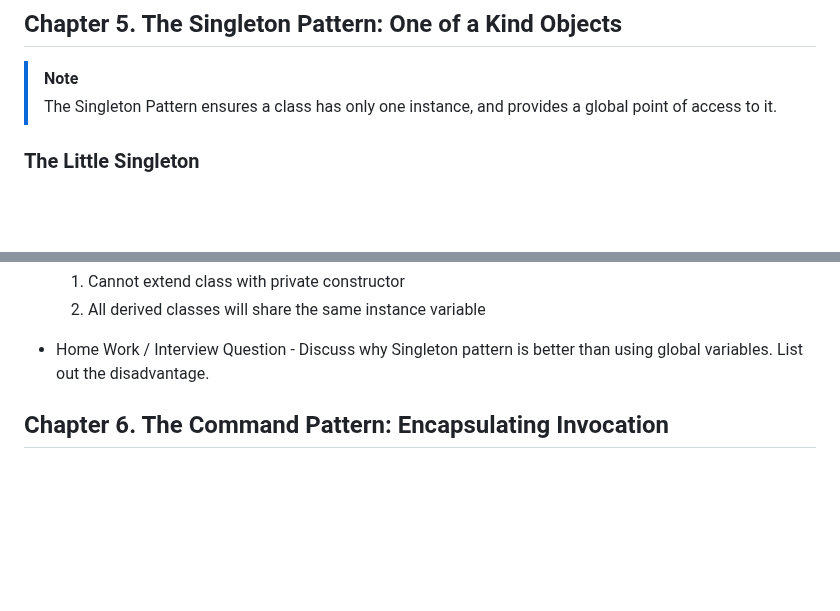
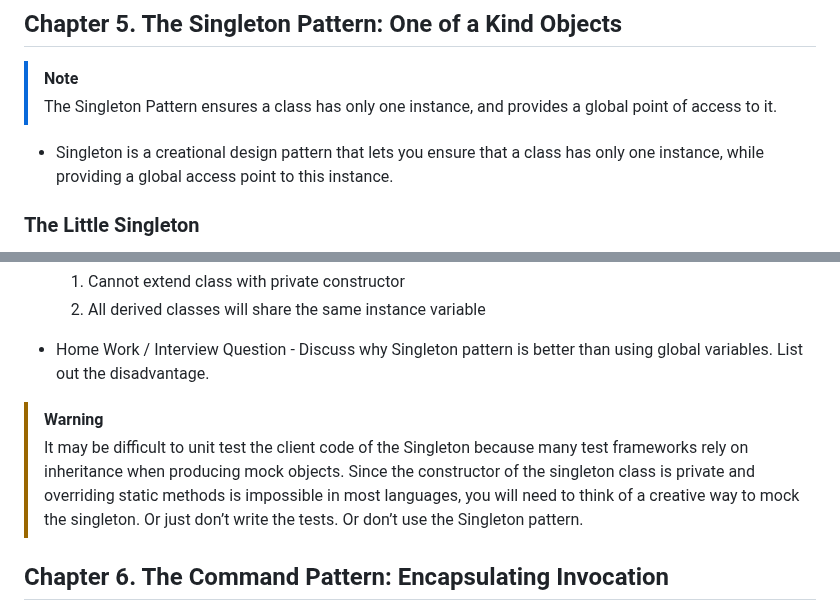
Before and after one commit to souraavv/whitepapers-and-books, a Markdown page: books/Head-First-Design-Patterns/README.md, 2 parts joined by grey strips. GitHub-like rendering; blank space fills up the shorter version.

```diff
--- a/books/Head-First-Design-Patterns/README.md
+++ b/books/Head-First-Design-Patterns/README.md
@@ -1603,6 +1603,8 @@ A: You’re right that the subclasses do look a lot like Simple Factory; however
 >[!NOTE]
 > The Singleton Pattern ensures a class has only one instance, and provides a global point of access to it.
 
+- Singleton is a creational design pattern that lets you ensure that a class has only one instance, while providing a global access point to this instance.
+
 ### The Little Singleton
 - Ensures :
   1. Ensures class has only one instance
@@ -1697,6 +1699,8 @@ A: You’re right that the subclasses do look a lot like Simple Factory; however
 
 - Home Work / Interview Question - Discuss why Singleton pattern is better than using global variables. List out the disadvantage.
 
+>[!WARNING]
+>It may be difficult to unit test the client code of the Singleton because many test frameworks rely on inheritance when producing mock objects. Since the constructor of the singleton class is private and overriding static methods is impossible in most languages, you will need to think of a creative way to mock the singleton. Or just don’t write the tests. Or don’t use the Singleton pattern.
 
 ## Chapter 6. The Command Pattern: Encapsulating Invocation
 - 1. Encapsulate method invocation,
```
Also changed, not shown: other parts of books/Head-First-Design-Patterns/README.md (+14 -11 lines).
